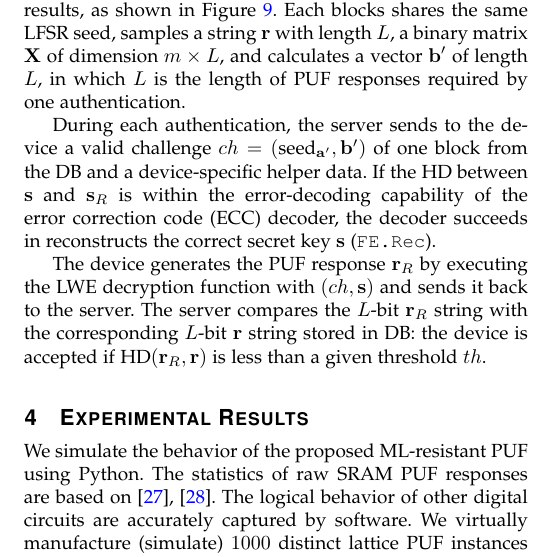
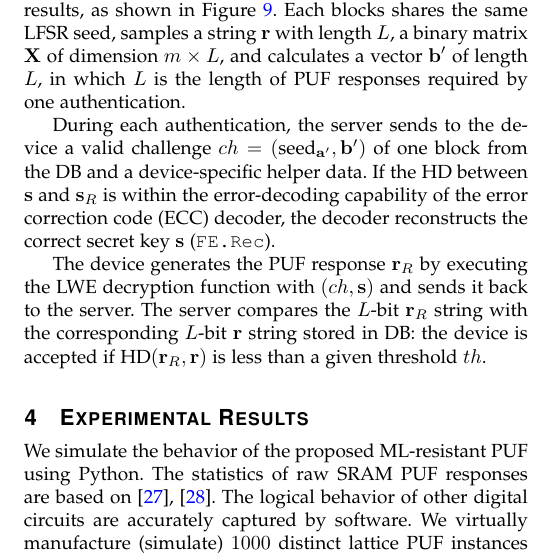
Before and after one commit to wangye805/LPUF-Journal-Submission, a LaTeX paper (main.tex, which reads design.tex): part of one column of page 9 of 13, cut so that both start at the same text. Compiled offline with pdfLaTeX.

Commit message:
Update text

```diff
--- a/design.tex
+++ b/design.tex
@@ -365,7 +365,7 @@ Each blocks shares the same LFSR seed, samples a string $\mathbf{r}$ with length
 
 During each authentication, the server sends to the device a valid challenge  $ch=(\text{seed}_{\mathbf{a}^\prime}, \mathbf{b}')$ of one block from the DB and a device-specific helper data.
 %The error correction uses the decoder of a concatenated code
-If the HD between $\mathbf{s}$ and $\mathbf{s}_R$ is within the error-decoding capability of the error correction code (ECC) decoder, the decoder succeeds in reconstructs the correct secret key  $\mathbf{s}$ (\texttt{FE.Rec}).
+If the HD between $\mathbf{s}$ and $\mathbf{s}_R$ is within the error-decoding capability of the error correction code (ECC) decoder, the decoder reconstructs the correct secret key $\mathbf{s}$ (\texttt{FE.Rec}).
 
 The device generates the PUF response $\mathbf{r}_R$ by executing the LWE decryption function with $(ch, \mathbf{s})$ and sends it back to the server.
 %The above transaction is repeated for $n$ times in order to produce a $n$-bit string for authentication.
```
